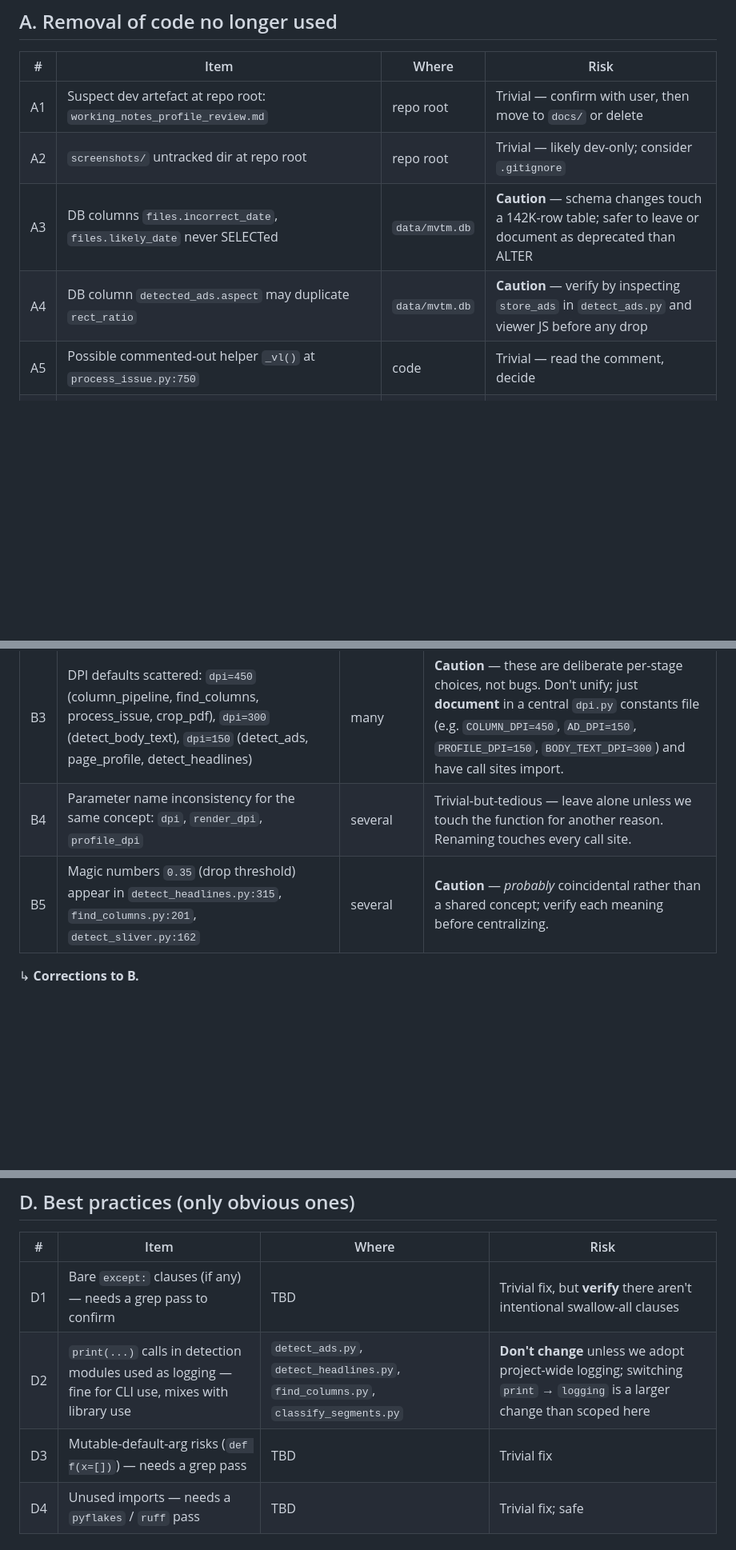
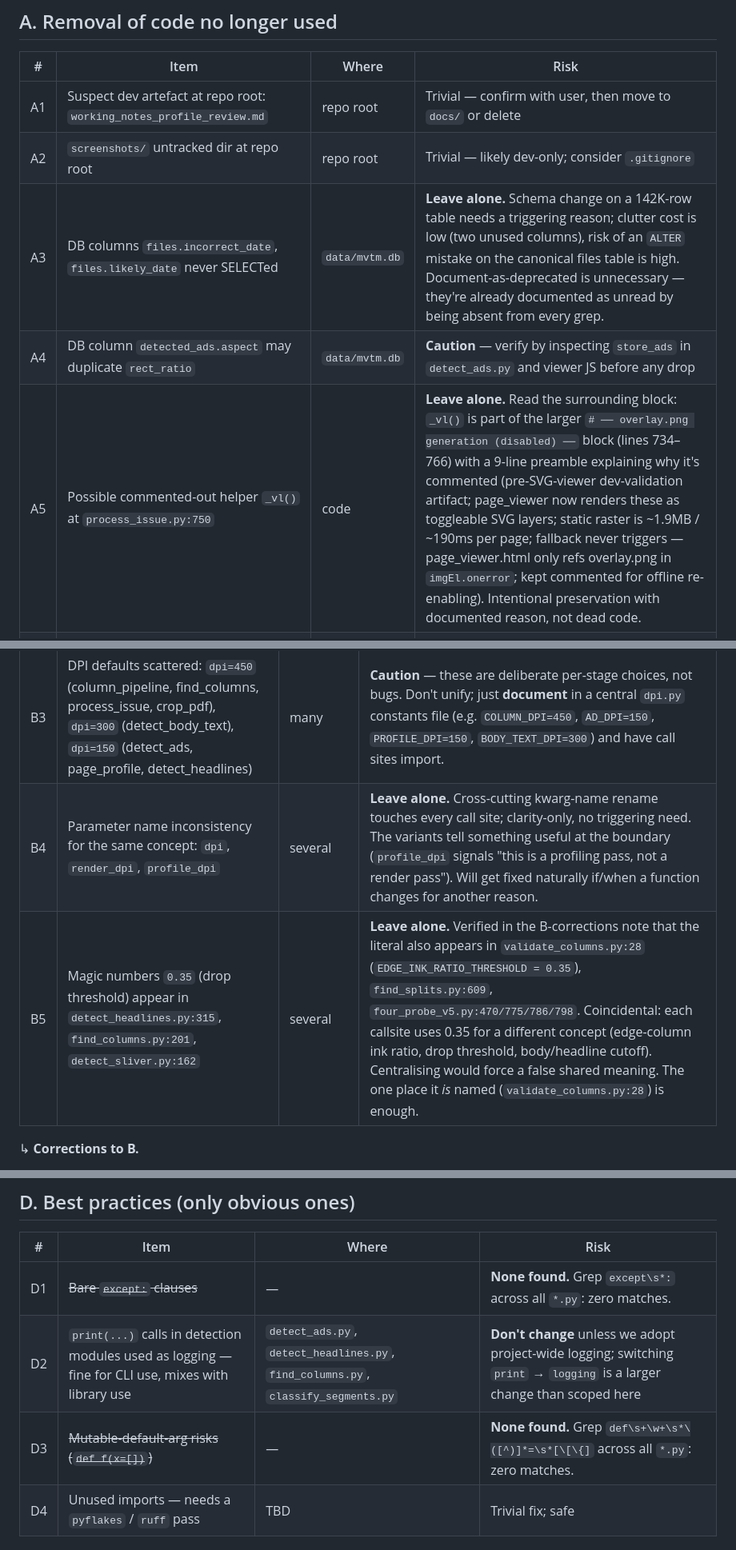
Before and after one commit to surfimpress/MVTMcols, a Markdown page: refactor1_recommendations.md, 3 parts joined by grey strips. Shown at 80% size. Rendered like a GitHub page; blank space fills up the shorter version.

Commit message:
Refactor 1: close out remaining items
Mark as 'leave alone' (with reasoning):
  A3 — files.{incorrect_date,likely_date}: ALTER on 142K-row table
        needs a triggering reason; clutter cost low, ALTER risk high.
  B4 — dpi/render_dpi/profile_dpi: clarity-only kwarg rename touches
        every call site; variants signal pass type at the boundary.
  B5 — 0.35 magic number in 5+ files: each callsite uses 0.35 for a
        different concept; centralising would force false shared
        meaning.
  A5 — commented _vl() helper: part of the documented disabled
        overlay.png generation block, intentional preservation.

Grep-verified clean:
  D1 — bare except: clauses: zero matches.
  D3 — mutable default args: zero matches.

Co-Authored-By: Claude Opus 4 <noreply@anthropic.com>

```diff
--- a/refactor1_recommendations.md
+++ b/refactor1_recommendations.md
@@ -16,9 +16,9 @@ Risk levels used below:
 |---|---|---|---|
 | A1 | Suspect dev artefact at repo root: `working_notes_profile_review.md` | repo root | Trivial — confirm with user, then move to `docs/` or delete |
 | A2 | `screenshots/` untracked dir at repo root | repo root | Trivial — likely dev-only; consider `.gitignore` |
-| A3 | DB columns `files.incorrect_date`, `files.likely_date` never SELECTed | `data/mvtm.db` | **Caution** — schema changes touch a 142K-row table; safer to leave or document as deprecated than ALTER |
+| A3 | DB columns `files.incorrect_date`, `files.likely_date` never SELECTed | `data/mvtm.db` | **Leave alone.** Schema change on a 142K-row table needs a triggering reason; clutter cost is low (two unused columns), risk of an `ALTER` mistake on the canonical files table is high. Document-as-deprecated is unnecessary — they're already documented as unread by being absent from every grep. |
 | A4 | DB column `detected_ads.aspect` may duplicate `rect_ratio` | `data/mvtm.db` | **Caution** — verify by inspecting `store_ads` in `detect_ads.py` and viewer JS before any drop |
-| A5 | Possible commented-out helper `_vl()` at `process_issue.py:750` | code | Trivial — read the comment, decide |
+| A5 | Possible commented-out helper `_vl()` at `process_issue.py:750` | code | **Leave alone.** Read the surrounding block: `_vl()` is part of the larger `# ── overlay.png generation (disabled) ──` block (lines 734–766) with a 9-line preamble explaining why it's commented (pre-SVG-viewer dev-validation artifact; page_viewer now renders these as toggleable SVG layers; static raster is ~1.9MB / ~190ms per page; fallback never triggers — page_viewer.html only refs overlay.png in `imgEl.onerror`; kept commented for offline re-enabling). Intentional preservation with documented reason, not dead code. |
 | A6 | Stage-2 standalone scripts not called by orchestrator: `find_splits.py`, `classify_segments.py`, `four_probe_v5.py`, `crop_pdf.py` | code | **Do NOT remove** — these are stage-2 / dev tools, intentionally standalone. Listed here only so we know to leave them alone. |
 
 ↳ **Correction to A4.** `detected_ads.aspect` is **not** a duplicate of `rect_ratio`. They are independent quantities: `rect_ratio` is contour-area ÷ bounding-rect-area (a *rectangularity* score), while `aspect` is bounding-rect width ÷ height (a *shape* ratio). `aspect` has at least twelve live uses in `detect_ads.py`, including the primary admission gates `0.3 < aspect < 5.0` (line 130) and `0.2 < aspect < 8.0` (line 132), and is persisted by `store_ads` for downstream filtering. **Why I got this wrong:** the two columns sit next to each other in the schema and both are floats in roughly the same range, so they *look* duplicative when scanning a `CREATE TABLE`. **What would have caught it in one tool call:** `grep -n "aspect" detect_ads.py` would have shown the gate expressions immediately; reading a CREATE TABLE in isolation is not enough to claim a column is unused. Strike A4 from the action list.
@@ -30,8 +30,8 @@ Risk levels used below:
 | B1 | `_open_clean(pdf_path)` defined identically in **5 files**: `find_columns.py:33`, `detect_ads.py:26`, `detect_sliver.py:27`, `page_profile.py:26`, `crop_pdf.py:34` | scattered | Low — pure function, no state. Move to a shared `pdf_utils.py` (or add to `coordinates.py`); have all five files import. **Verify** that the red-overlay-strip behaviour really is identical character-for-character before consolidating. |
 | B2 | `CONSENSUS_ROWS = [3, 4, 5, 6, 7, 8, 9]` and `STRIP_WEIGHTS` duplicated in `column_pipeline.py:24` and `split_page.py:46` | strip detection | Low — single owner needed. Move to `column_pipeline.py`; have `split_page` import. |
 | B3 | DPI defaults scattered: `dpi=450` (column_pipeline, find_columns, process_issue, crop_pdf), `dpi=300` (detect_body_text), `dpi=150` (detect_ads, page_profile, detect_headlines) | many | **Caution** — these are deliberate per-stage choices, not bugs. Don't unify; just **document** in a central `dpi.py` constants file (e.g. `COLUMN_DPI=450`, `AD_DPI=150`, `PROFILE_DPI=150`, `BODY_TEXT_DPI=300`) and have call sites import. |
-| B4 | Parameter name inconsistency for the same concept: `dpi`, `render_dpi`, `profile_dpi` | several | Trivial-but-tedious — leave alone unless we touch the function for another reason. Renaming touches every call site. |
-| B5 | Magic numbers `0.35` (drop threshold) appear in `detect_headlines.py:315`, `find_columns.py:201`, `detect_sliver.py:162` | several | **Caution** — *probably* coincidental rather than a shared concept; verify each meaning before centralizing. |
+| B4 | Parameter name inconsistency for the same concept: `dpi`, `render_dpi`, `profile_dpi` | several | **Leave alone.** Cross-cutting kwarg-name rename touches every call site; clarity-only, no triggering need. The variants tell something useful at the boundary (`profile_dpi` signals "this is a profiling pass, not a render pass"). Will get fixed naturally if/when a function changes for another reason. |
+| B5 | Magic numbers `0.35` (drop threshold) appear in `detect_headlines.py:315`, `find_columns.py:201`, `detect_sliver.py:162` | several | **Leave alone.** Verified in the B-corrections note that the literal also appears in `validate_columns.py:28` (`EDGE_INK_RATIO_THRESHOLD = 0.35`), `find_splits.py:609`, `four_probe_v5.py:470/775/786/798`. Coincidental: each callsite uses 0.35 for a different concept (edge-column ink ratio, drop threshold, body/headline cutoff). Centralising would force a false shared meaning. The one place it *is* named (`validate_columns.py:28`) is enough. |
 
 ↳ **Corrections to B.**
 > - **B2 line numbers stale.** `STRIP_WEIGHTS` in `split_page.py` is at line **110**, not 46. `CONSENSUS_ROWS` in `split_page.py` is at line **45**, not 46. Pre-existing drift compounded by the D4/D7-D11 cleanup commits (line removals shifted everything below).
@@ -73,9 +73,9 @@ Risk levels used below:
 
 | # | Item | Where | Risk |
 |---|---|---|---|
-| D1 | Bare `except:` clauses (if any) — needs a grep pass to confirm | TBD | Trivial fix, but **verify** there aren't intentional swallow-all clauses |
+| D1 | ~~Bare `except:` clauses~~ | — | **None found.** Grep `except\s*:` across all `*.py`: zero matches. |
 | D2 | `print(...)` calls in detection modules used as logging — fine for CLI use, mixes with library use | `detect_ads.py`, `detect_headlines.py`, `find_columns.py`, `classify_segments.py` | **Don't change** unless we adopt project-wide logging; switching `print` → `logging` is a larger change than scoped here |
-| D3 | Mutable-default-arg risks (`def f(x=[])`) — needs a grep pass | TBD | Trivial fix |
+| D3 | ~~Mutable-default-arg risks (`def f(x=[])`)~~ | — | **None found.** Grep `def\s+\w+\s*\([^)]*=\s*[\[\{]` across all `*.py`: zero matches. |
 | D4 | Unused imports — needs a `pyflakes` / `ruff` pass | TBD | Trivial fix; safe |
 
 ## Risk assessment
```
